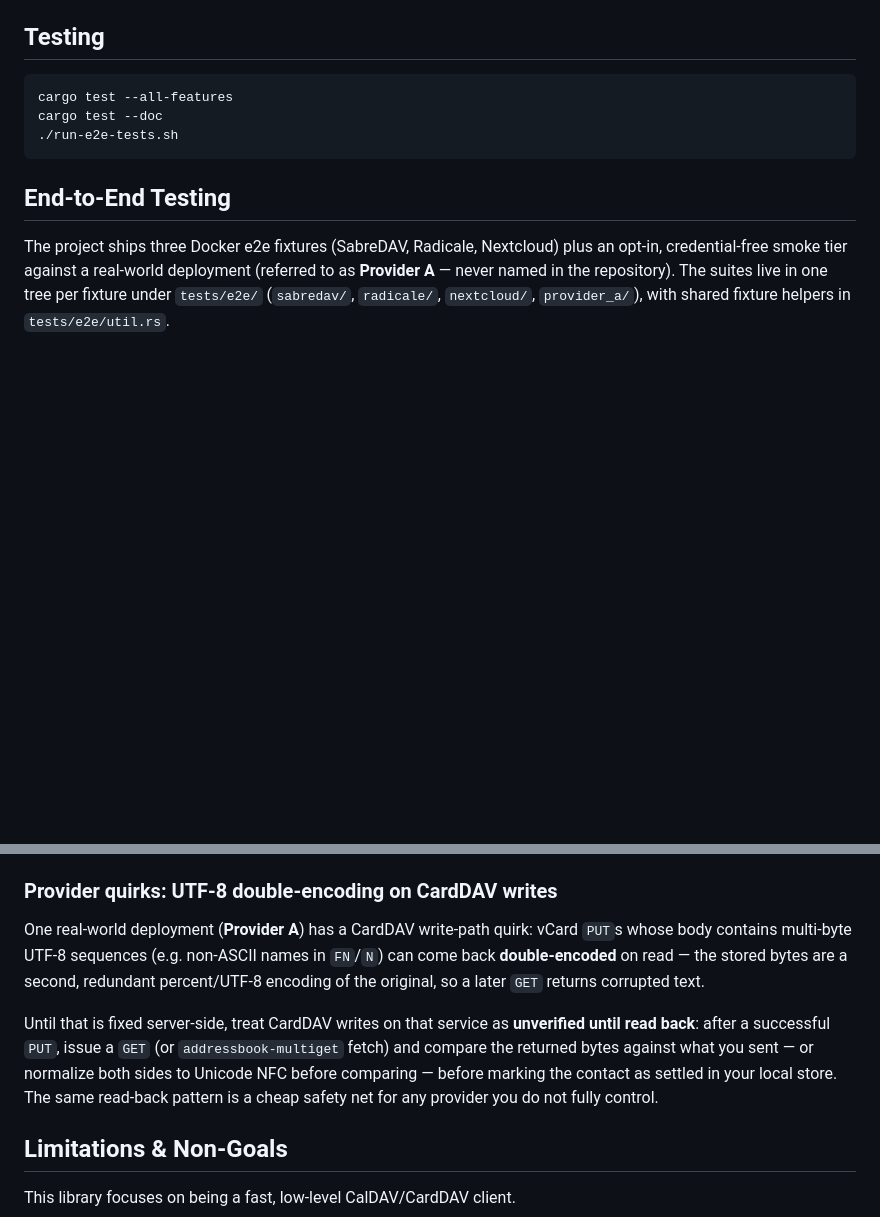
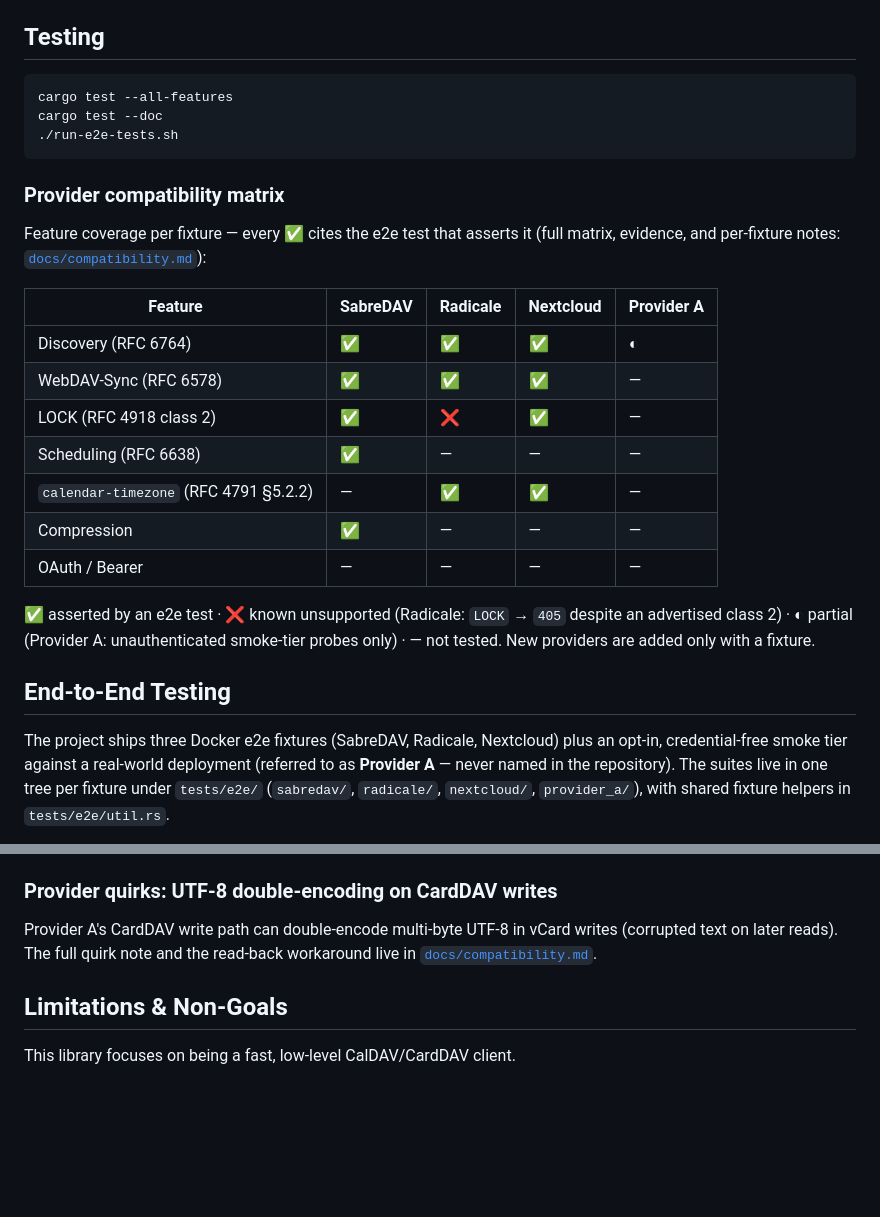
Before and after one commit to Goopil/fast-dav-rs, a Markdown page: README.md, 2 parts joined by grey strips. Drawn GitHub-style; blank space fills up the shorter version.

Commit message:
docs: provider compatibility matrix (#197 evidence-based)

````diff
--- a/README.md
+++ b/README.md
@@ -1285,6 +1285,24 @@ cargo test --doc
 ./run-e2e-tests.sh
 ```
 
+### Provider compatibility matrix
+
+Feature coverage per fixture — every ✅ cites the e2e test that asserts it
+(full matrix, evidence, and per-fixture notes:
+[`docs/compatibility.md`](docs/compatibility.md)):
+
+| Feature | SabreDAV | Radicale | Nextcloud | Provider A |
+| --- | --- | --- | --- | --- |
+| Discovery (RFC 6764) | ✅ | ✅ | ✅ | ◐ |
+| WebDAV-Sync (RFC 6578) | ✅ | ✅ | ✅ | — |
+| LOCK (RFC 4918 class 2) | ✅ | ❌ | ✅ | — |
+| Scheduling (RFC 6638) | ✅ | — | — | — |
+| `calendar-timezone` (RFC 4791 §5.2.2) | — | ✅ | ✅ | — |
+| Compression | ✅ | — | — | — |
+| OAuth / Bearer | — | — | — | — |
+
+✅ asserted by an e2e test · ❌ known unsupported (Radicale: `LOCK` → `405` despite an advertised class 2) · ◐ partial (Provider A: unauthenticated smoke-tier probes only) · — not tested. New providers are added only with a fixture.
+
 ## End-to-End Testing
 
 The project ships three Docker e2e fixtures (SabreDAV, Radicale, Nextcloud)
@@ -1389,18 +1407,9 @@ of scope for the fixture). See `nextcloud-test/README.md`.
 
 ### Provider quirks: UTF-8 double-encoding on CardDAV writes
 
-One real-world deployment (**Provider A**) has a CardDAV write-path quirk:
-vCard `PUT`s whose body contains multi-byte UTF-8 sequences (e.g. non-ASCII
-names in `FN`/`N`) can come back **double-encoded** on read — the stored
-bytes are a second, redundant percent/UTF-8 encoding of the original, so a
-later `GET` returns corrupted text.
-
-Until that is fixed server-side, treat CardDAV writes on that service as
-**unverified until read back**: after a successful `PUT`, issue a `GET` (or
-`addressbook-multiget` fetch) and compare the returned bytes against what you
-sent — or normalize both sides to Unicode NFC before comparing — before
-marking the contact as settled in your local store. The same read-back
-pattern is a cheap safety net for any provider you do not fully control.
+Provider A's CardDAV write path can double-encode multi-byte UTF-8 in vCard
+writes (corrupted text on later reads). The full quirk note and the
+read-back workaround live in [`docs/compatibility.md`](docs/compatibility.md#provider-a).
 
 ## Limitations & Non-Goals
 
````
Also changed, not shown: docs/compatibility.md (added, +134 -0 lines).
